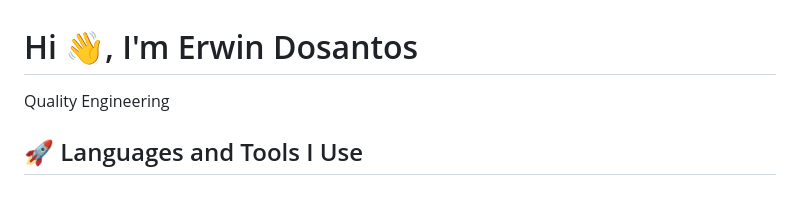
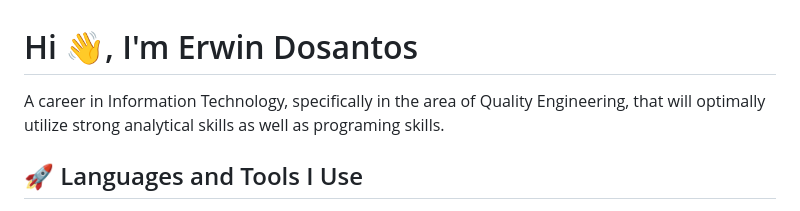
Before and after one commit to erwindosantoss/erwindosantoss, a Markdown page: README.md, the part around the change. Drawn GitHub-style.

```diff
--- a/README.md
+++ b/README.md
@@ -1,5 +1,5 @@
 <h1>Hi 👋, I'm Erwin Dosantos</h1>
-<p>Quality Engineering </p>
+<p>A career in Information Technology, specifically in the area of Quality Engineering, that will optimally utilize strong analytical skills as well as programing skills.</p>
 <h2>🚀 Languages and Tools I Use</h2>
 <p><a target="_blank" href="https://raw.githubusercontent.com/devicons/devicon/master/icons/html5/html5-original-wordmark.svg" style="display: inline-block;"><img src="https://raw.githubusercontent.com/devicons/devicon/master/icons/html5/html5-original-wordmark.svg" alt="html5" width="42" height="42" /></a>
 <a target="_blank" href="https://raw.githubusercontent.com/devicons/devicon/master/icons/css3/css3-original-wordmark.svg" style="display: inline-block;"><img src="https://raw.githubusercontent.com/devicons/devicon/master/icons/css3/css3-original-wordmark.svg" alt="css3" width="42" height="42" /></a>
```
